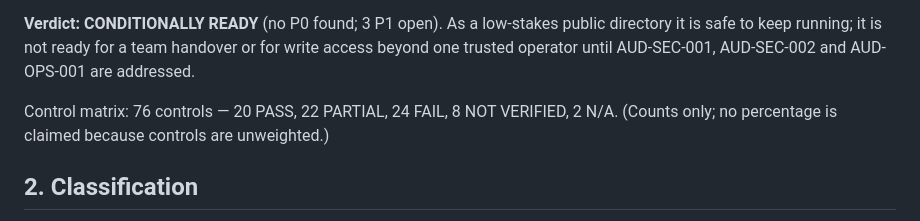
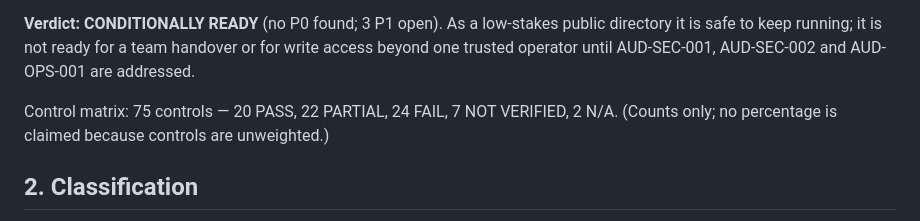
Before and after one commit to tuiladangbong/pilot, a Markdown page: audit/00-AUDIT-REPORT.md, the part around the change. Drawn GitHub-style.

Commit message:
docs(audit): correct control count (75 controls, 7 NOT VERIFIED)
Co-Authored-By: Claude Sonnet 5.5 <noreply@anthropic.com>
Claude-Session: https://claude.ai/code/session_01WqQwGvSeRNFHtz7zr1w4ZS

```diff
--- a/audit/00-AUDIT-REPORT.md
+++ b/audit/00-AUDIT-REPORT.md
@@ -8,7 +8,7 @@ Pilot is a small, disciplined, genuinely portable modular monolith: one Cloudfla
 
 **Verdict: CONDITIONALLY READY** (no P0 found; 3 P1 open). As a low-stakes public directory it is safe to keep running; it is not ready for a team handover or for write access beyond one trusted operator until AUD-SEC-001, AUD-SEC-002 and AUD-OPS-001 are addressed.
 
-Control matrix: 76 controls — 20 PASS, 22 PARTIAL, 24 FAIL, 8 NOT VERIFIED, 2 N/A. (Counts only; no percentage is claimed because controls are unweighted.)
+Control matrix: 75 controls — 20 PASS, 22 PARTIAL, 24 FAIL, 7 NOT VERIFIED, 2 N/A. (Counts only; no percentage is claimed because controls are unweighted.)
 
 ## 2. Classification
 Public web app + JSON API (read-mostly directory/catalog), single-tenant, no end-user accounts, one privileged curator role, plus an automation/curation CLI pipeline (GitHub Actions) and an AI-resource-hub domain. Not applicable: mobile, game, multi-tenant, payments, PII/privacy regimes (no PII stored; visitor favorites live in `localStorage`), message brokers.
```
Also changed, not shown: audit/vi/00-BAO-CAO-KIEM-TOAN.md (+1 -1 lines), audit/vi/29-MA-TRAN-KIEM-SOAT.md (+1 -1 lines).
